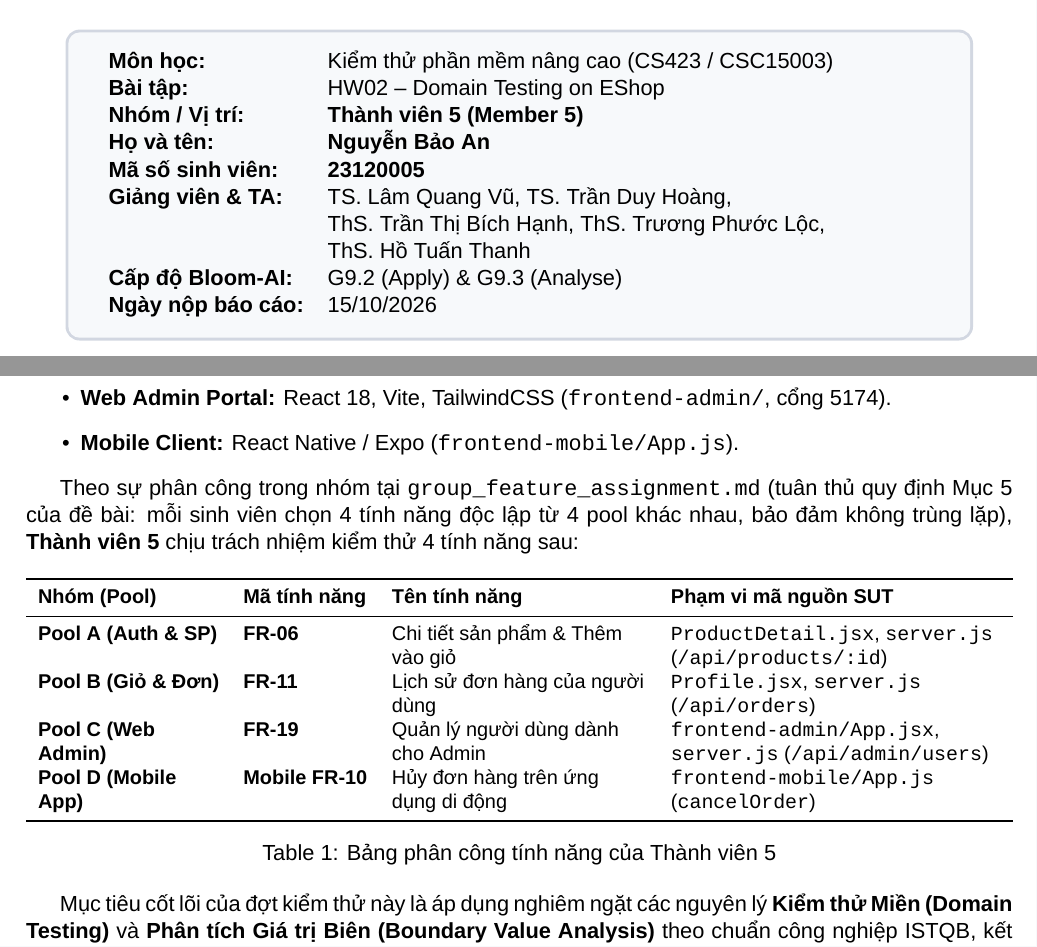
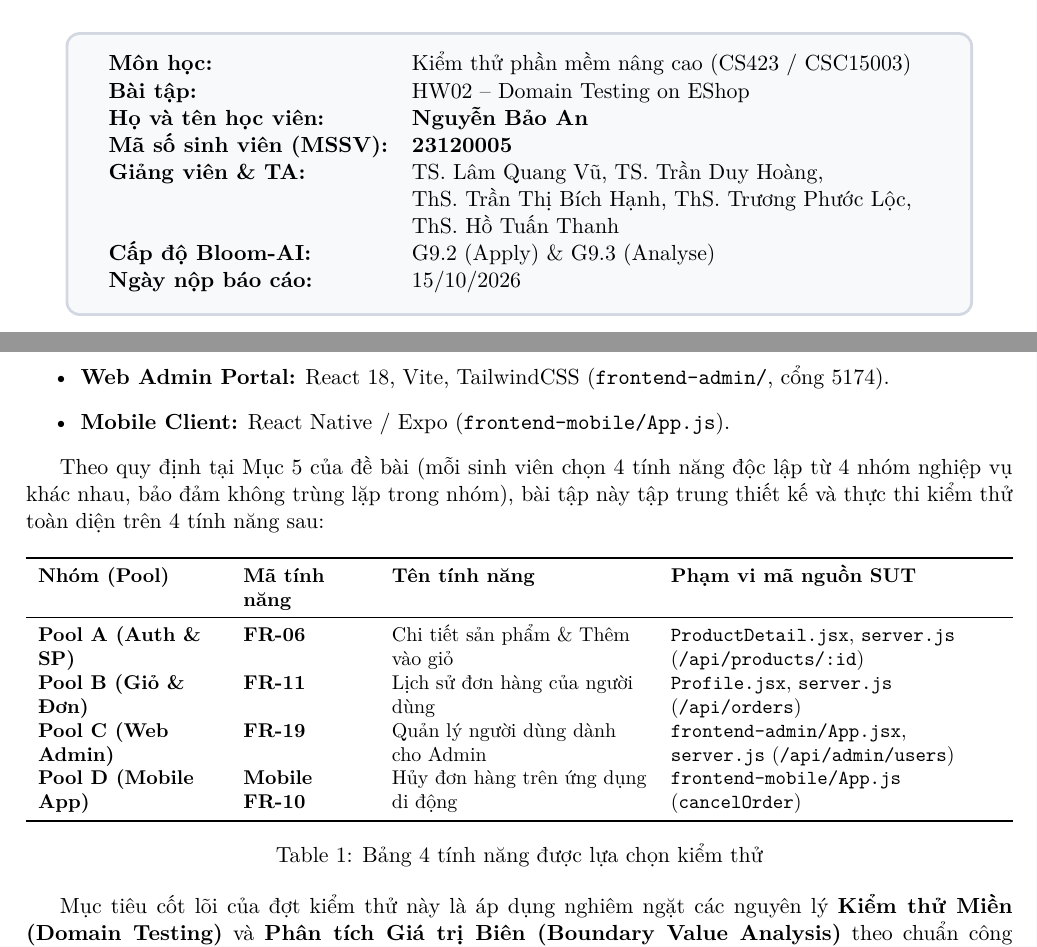
Before and after one commit to NgBaoAnn/hw02-domain-testing, a LaTeX document (REPORT.tex): two parts of pages 1 and 3 of 12, joined at a grey line, cut so that both start at the same text. Compiled offline with XeLaTeX; a missing font is replaced by an installed copy or a similar font.

Commit message:
style(latex): switch to default LaTeX font and remove internal member identifiers

```diff
--- a/REPORT.tex
+++ b/REPORT.tex
@@ -1,8 +1,7 @@
 \documentclass[11pt,a4paper]{article}
 
 \usepackage{fontspec}
-\setmainfont{Arial}
-\setmonofont{Courier New}
+% Using default LaTeX font (Latin Modern / Computer Modern)
 
 \usepackage[margin=1.8cm]{geometry}
 \usepackage{xcolor}
@@ -28,7 +27,7 @@
 % Header & Footer
 \pagestyle{fancy}
 \fancyhf{}
-\fancyhead[L]{\small\textbf{HW02 – Domain Testing on EShop} (Thành viên 5)}
+\fancyhead[L]{\small\textbf{HW02 – Domain Testing on EShop}}
 \fancyhead[R]{\small\textsl{Khoa CNTT – ĐH Khoa Học Tự Nhiên, ĐHQG-HCM}}
 \fancyfoot[C]{\thepage}
 \renewcommand{\headrulewidth}{0.5pt}
@@ -96,9 +95,8 @@
         \begin{tabular}{ll}
             \textbf{Môn học:} & Kiểm thử phần mềm nâng cao (CS423 / CSC15003) \\
             \textbf{Bài tập:} & HW02 – Domain Testing on EShop \\
-            \textbf{Nhóm / Vị trí:} & \textbf{Thành viên 5 (Member 5)} \\
-            \textbf{Họ và tên:} & \textbf{Nguyễn Bảo An} \\
-            \textbf{Mã số sinh viên:} & \textbf{23120005} \\
+            \textbf{Họ và tên học viên:} & \textbf{Nguyễn Bảo An} \\
+            \textbf{Mã số sinh viên (MSSV):} & \textbf{23120005} \\
             \textbf{Giảng viên \& TA:} & TS. Lâm Quang Vũ, TS. Trần Duy Hoàng, \\
                                        & ThS. Trần Thị Bích Hạnh, ThS. Trương Phước Lộc, \\
                                        & ThS. Hồ Tuấn Thanh \\
@@ -126,7 +124,7 @@ Hệ thống Thương mại Điện tử \textbf{EShop} là một ứng dụng w
     \item \textbf{Mobile Client:} React Native / Expo (\texttt{frontend-mobile/App.js}).
 \end{itemize}
 
-Theo sự phân công trong nhóm tại \texttt{group\_feature\_assignment.md} (tuân thủ quy định Mục 5 của đề bài: mỗi sinh viên chọn 4 tính năng độc lập từ 4 pool khác nhau, bảo đảm không trùng lặp), \textbf{Thành viên 5} chịu trách nhiệm kiểm thử 4 tính năng sau:
+Theo quy định tại Mục 5 của đề bài (mỗi sinh viên chọn 4 tính năng độc lập từ 4 nhóm nghiệp vụ khác nhau, bảo đảm không trùng lặp trong nhóm), bài tập này tập trung thiết kế và thực thi kiểm thử toàn diện trên 4 tính năng sau:
 
 \begin{table}[h]
 \centering
@@ -141,7 +139,7 @@ Theo sự phân công trong nhóm tại \texttt{group\_feature\_assignment.md} (
 \textbf{Pool D (Mobile App)} & \textbf{Mobile FR-10} & Hủy đơn hàng trên ứng dụng di động & \texttt{frontend-mobile/App.js} (\texttt{cancelOrder}) \\
 \bottomrule
 \end{tabularx}
-\caption{Bảng phân công tính năng của Thành viên 5}
+\caption{Bảng 4 tính năng được lựa chọn kiểm thử}
 \end{table}
 
 Mục tiêu cốt lõi của đợt kiểm thử này là áp dụng nghiêm ngặt các nguyên lý \textbf{Kiểm thử Miền (Domain Testing)} và \textbf{Phân tích Giá trị Biên (Boundary Value Analysis)} theo chuẩn công nghiệp ISTQB, kết hợp khai thác sức mạnh của AI Agent một cách có kỷ luật (Human-in-the-Loop) để rà quét triệt để các góc khuất, logic bẫy mã nguồn (seeded bugs), lỗi phân quyền (Broken Object Level Authorization - BOLA), và các bất cập về trải nghiệm người dùng (UX).
```
Also changed, not shown: REPORT.md (+2 -3 lines), git_commit_log.txt (+1 -0 lines), reports/bug_report.md (+1 -1 lines), README.md, REPORT.pdf, 1 other file.
